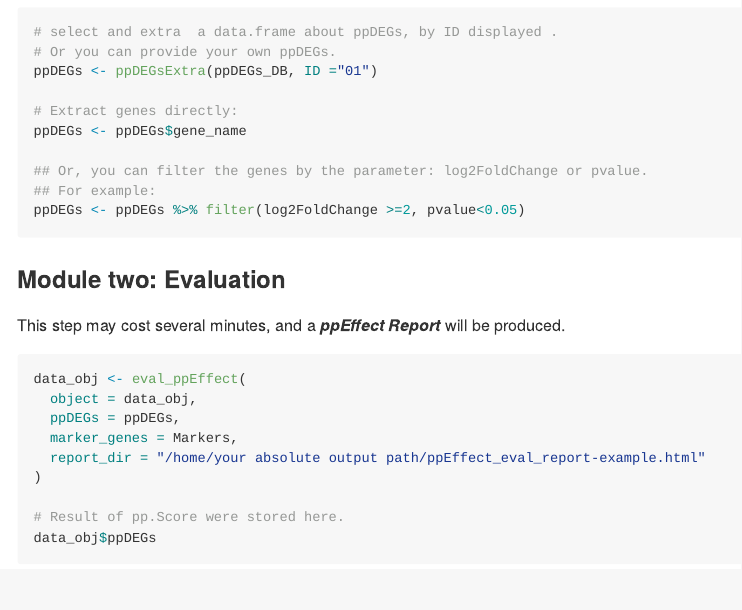
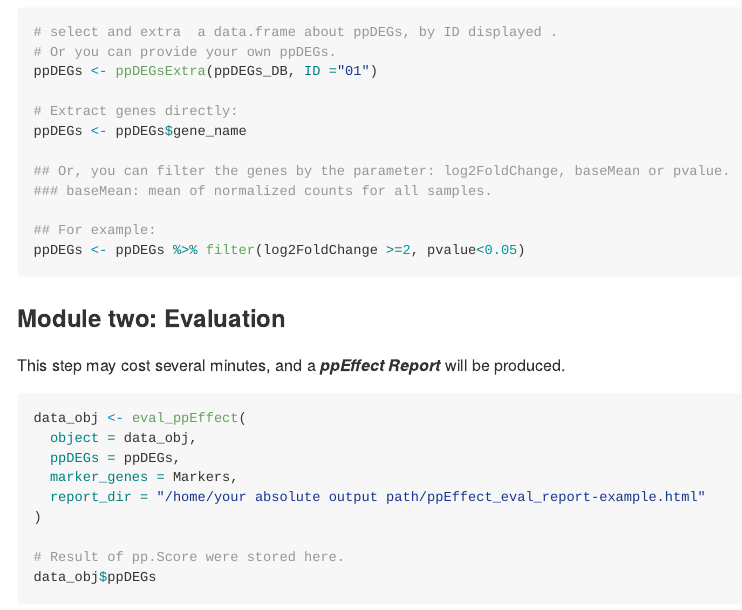
Before and after one commit to YAOJ-bioin/ppEffect, an R Markdown document (README.Rmd): the page in a window 1100 px wide, from 2470 px down. The pictures show the output file README.md that the author committed with the source, drawn offline in the style of GitHub; long lines of code are wrapped; badge pictures from the web are left out.

Commit message:
change Readme

````diff
--- a/README.Rmd
+++ b/README.Rmd
@@ -138,7 +138,9 @@ ppDEGs <- ppDEGsExtra(ppDEGs_DB, ID ="01")
 # Extract genes directly:
 ppDEGs <- ppDEGs$gene_name
 
-## Or, you can filter the genes by the parameter: log2FoldChange or pvalue.
+## Or, you can filter the genes by the parameter: log2FoldChange, baseMean or pvalue.
+### baseMean: mean of normalized counts for all samples.
+
 ## For example:
 ppDEGs <- ppDEGs %>% filter(log2FoldChange >=2, pvalue<0.05)
 ```
````
Also changed, not shown: README.md.
